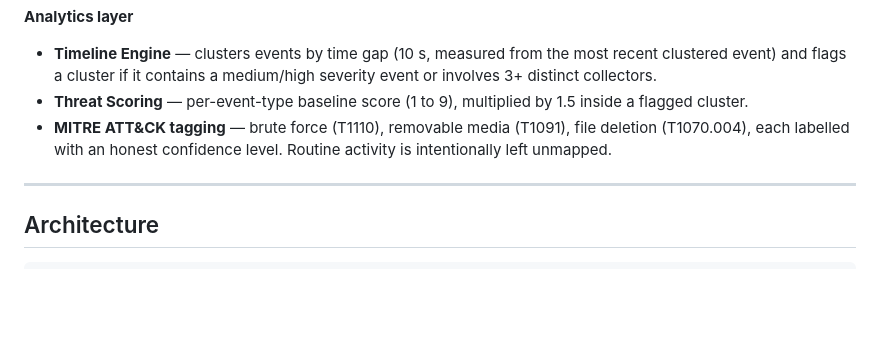
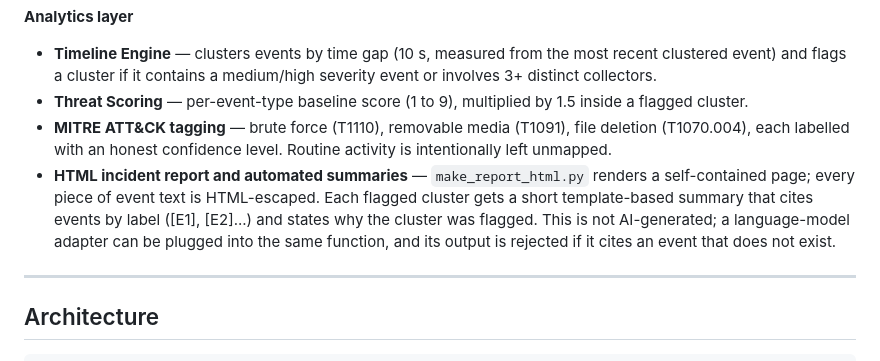
Before and after one commit to Yaxex28/Sentinel-X, a Markdown page: README.md, the part around the change. GitHub-like rendering; blank space fills up the shorter version.

Commit message:
docs: update README for HTML report and automated summaries

```diff
--- a/README.md
+++ b/README.md
@@ -20,6 +20,7 @@ Sentinel-X watches a single Windows machine through four independent collectors,
 - **Timeline Engine** — clusters events by time gap (10 s, measured from the most recent clustered event) and flags a cluster if it contains a medium/high severity event or involves 3+ distinct collectors.
 - **Threat Scoring** — per-event-type baseline score (1 to 9), multiplied by 1.5 inside a flagged cluster.
 - **MITRE ATT&CK tagging** — brute force (T1110), removable media (T1091), file deletion (T1070.004), each labelled with an honest confidence level. Routine activity is intentionally left unmapped.
+- **HTML incident report and automated summaries** — `make_report_html.py` renders a self-contained page; every piece of event text is HTML-escaped. Each flagged cluster gets a short template-based summary that cites events by label ([E1], [E2]...) and states why the cluster was flagged. This is not AI-generated; a language-model adapter can be plugged into the same function, and its output is rejected if it cites an event that does not exist.
 
 ---
 
```
